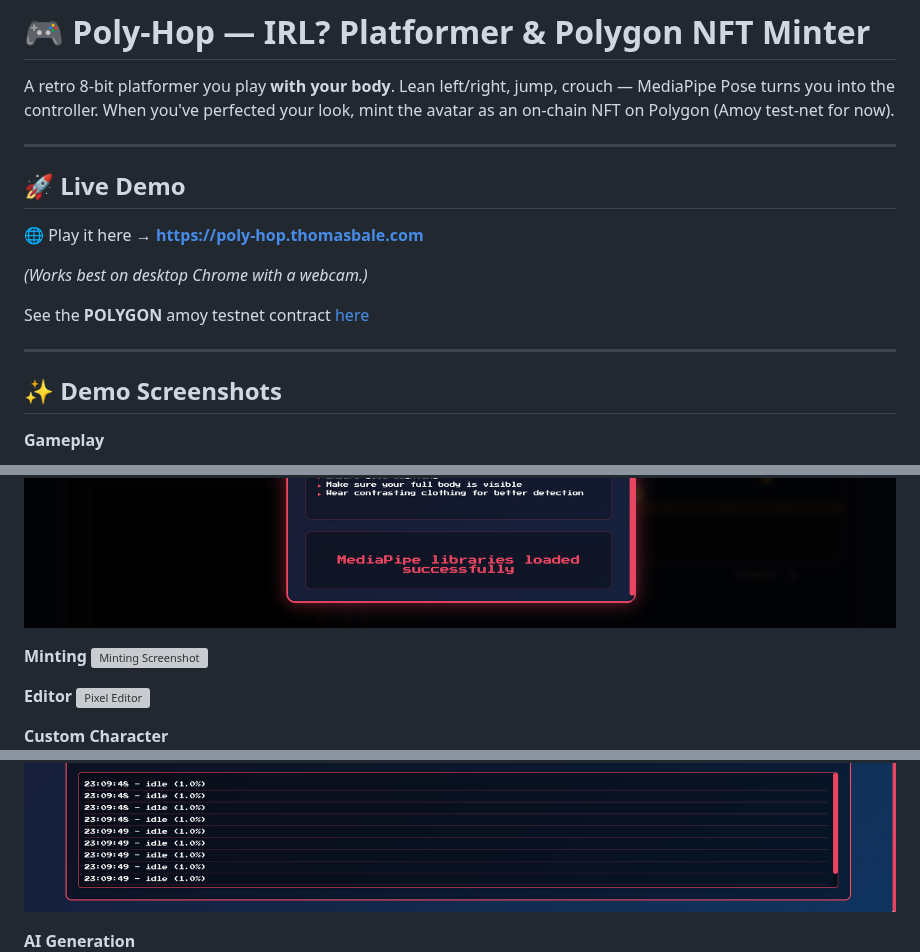
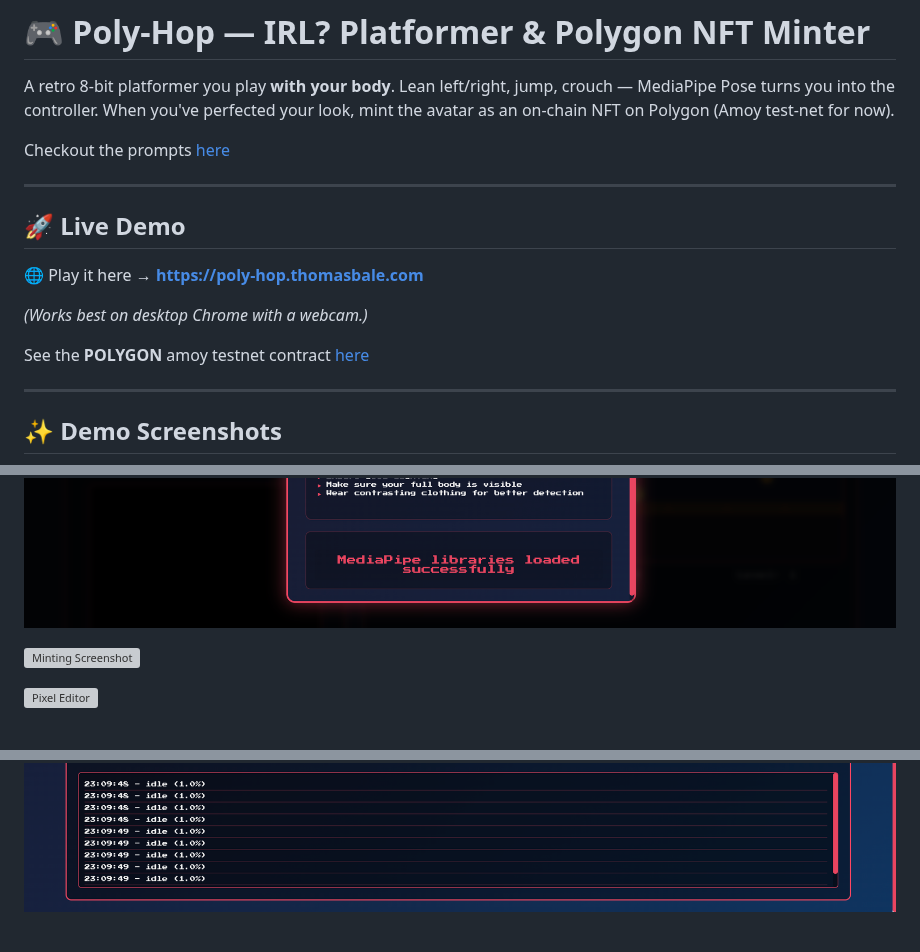
Before and after one commit to TumCucTom/poly-hop, a Markdown page: README.md, 3 parts joined by grey strips. Drawn GitHub-style; grey boxes are pictures that could not be loaded.

Commit message:
prompt clarification

```diff
--- a/README.md
+++ b/README.md
@@ -4,6 +4,8 @@
 # 🎮 Poly-Hop — IRL? Platformer & Polygon NFT Minter
 
 A retro 8-bit platformer you play **with your body**. Lean left/right, jump, crouch — MediaPipe Pose turns you into the controller. When you've perfected your look, mint the avatar as an on-chain NFT on Polygon (Amoy test-net for now).
+
+Checkout the prompts [here](docs/prompt.md)
 
 ---
 
@@ -19,19 +21,14 @@ See the **POLYGON** amoy testnet contract [here](https://amoy.polygonscan.com/ad
 
 ## ✨ Demo Screenshots
 
-**Gameplay**
 ![Gameplay Screenshot](docs/Screenshot%202025-06-21%20at%2023.08.20.png)
 
-**Minting**
 ![Minting Screenshot](docs/Screenshot%202025-06-21%20at%2023.09.10.png)
 
-**Editor**
 ![Pixel Editor](docs/Screenshot%202025-06-21%20at%2023.09.32.png)
 
-**Custom Character**
 ![Custom Character in Game](docs/Screenshot%202025-06-21%20at%2023.09.49.png)
 
-**AI Generation**
 ![AI Generation](docs/Screenshot%202025-06-21%20at%2023.10.03.png)
 
 ---
```
